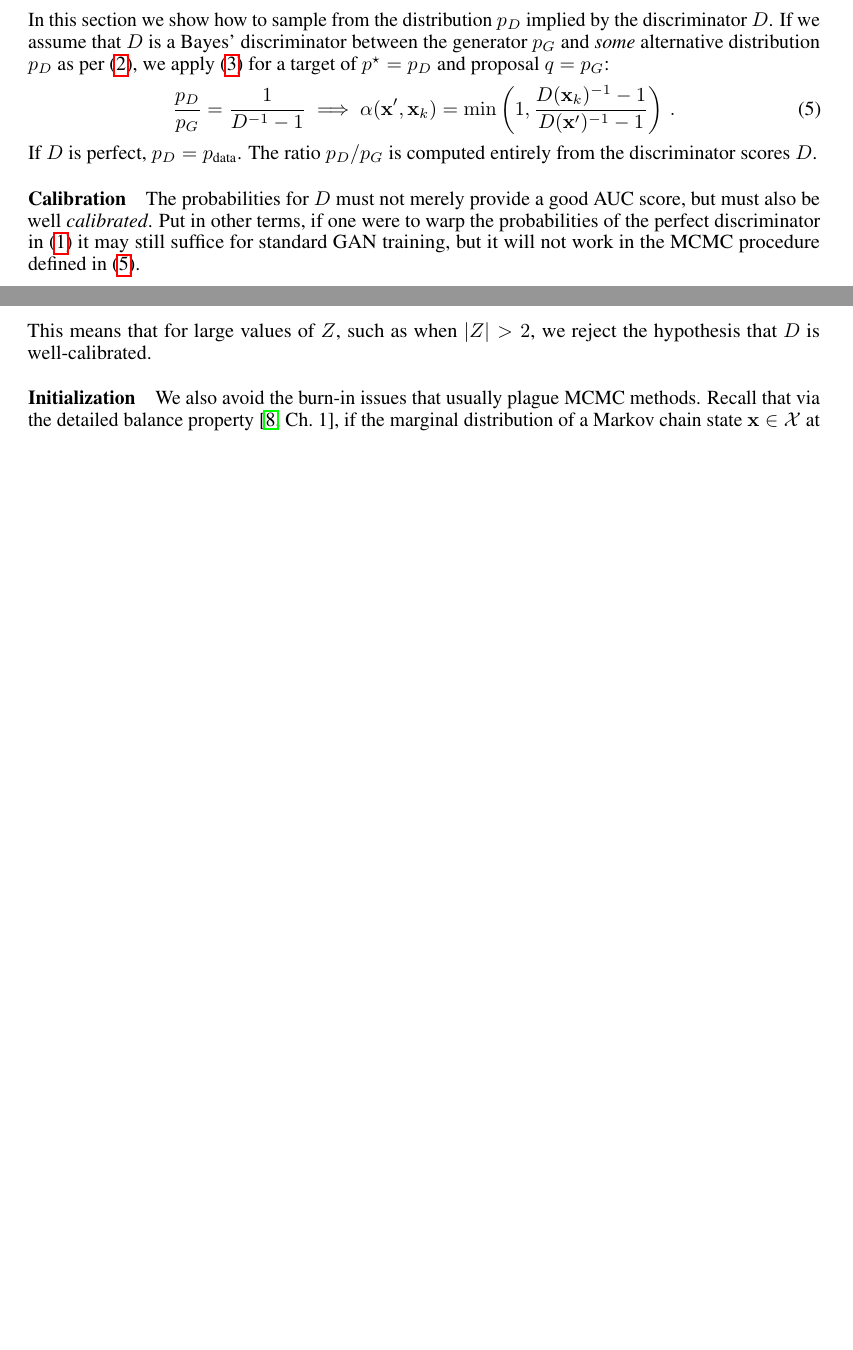
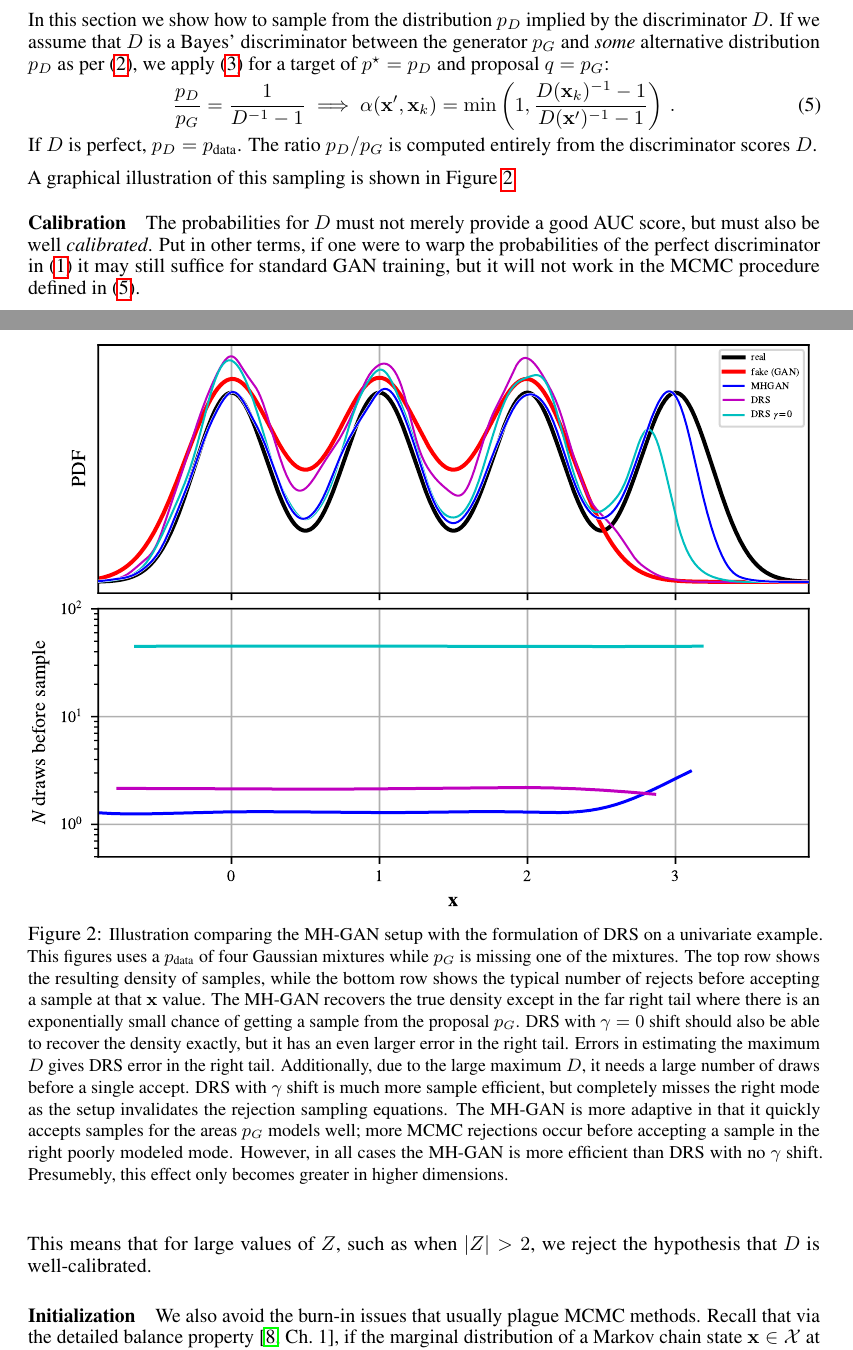
Before and after one commit to rdturnermtl/mhgan_tex, a LaTeX paper (mhgan.tex, which reads fig_univariate_example.tex): two parts of pages 3 and 4 of 10, joined at a grey line, cut so that both start at the same text, the shorter picture padded with empty space. Compiled offline with pdfLaTeX.

Commit message:
added JY toy example figure idea

```diff
--- /dev/null
+++ b/fig_univariate_example.tex
@@ -0,0 +1,18 @@
+\begin{figure}[htbp]
+    \centering
+    \includegraphics[scale=1.0]{figures/univariate_example.pdf}
+    \caption{{\small
+    Illustration comparing the MH-GAN setup with the formulation of DRS on a univariate example.
+    This figures uses a $\PR$ of four Gaussian mixtures while $\PG$ is missing one of the mixtures.
+    The top row shows the resulting density of samples, while the bottom row shows the typical number of rejects before accepting a sample at that $\vec x$ value.
+    The MH-GAN recovers the true density except in the far right tail where there is an exponentially small chance of getting a sample from the proposal $\PG$.
+    DRS with $\gamma=0$ shift should also be able to recover the density exactly, but it has an even larger error in the right tail.
+    Errors in estimating the maximum $D$ gives DRS error in the right tail.
+    Additionally, due to the large maximum $D$, it needs a large number of draws before a single accept.
+    DRS with $\gamma$ shift is much more sample efficient, but completely misses the right mode as the setup invalidates the rejection sampling equations.
+    The MH-GAN is more adaptive in that it quickly accepts samples for the areas $\PG$ models well; more MCMC rejections occur before accepting a sample in the right poorly modeled mode.
+    However, in all cases the MH-GAN is more efficient than DRS with no $\gamma$ shift.
+    Presumebly, this effect only becomes greater in higher dimensions.
+    }}
+    \label{fig:univariate_example}
+\end{figure}
--- a/mhgan.tex
+++ b/mhgan.tex
@@ -236,6 +238,8 @@ If we assume that $D$ is a Bayes' discriminator between the generator $\PG$ and
 \end{align}
 If $D$ is perfect, $\PD = \PR$.
 The ratio $\PD/\PG$ is computed entirely from the discriminator scores $D$.
+
+A graphical illustration of this sampling is shown in Figure~\ref{fig:univariate_example}.
 
 \paragraph{Calibration}
 The probabilities for $D$ must not merely provide a good AUC score, but must also be well \emph{calibrated}.
```
Also changed, not shown: figures/univariate_example.pdf (added), mhgan.tex (2 more changed lines).
